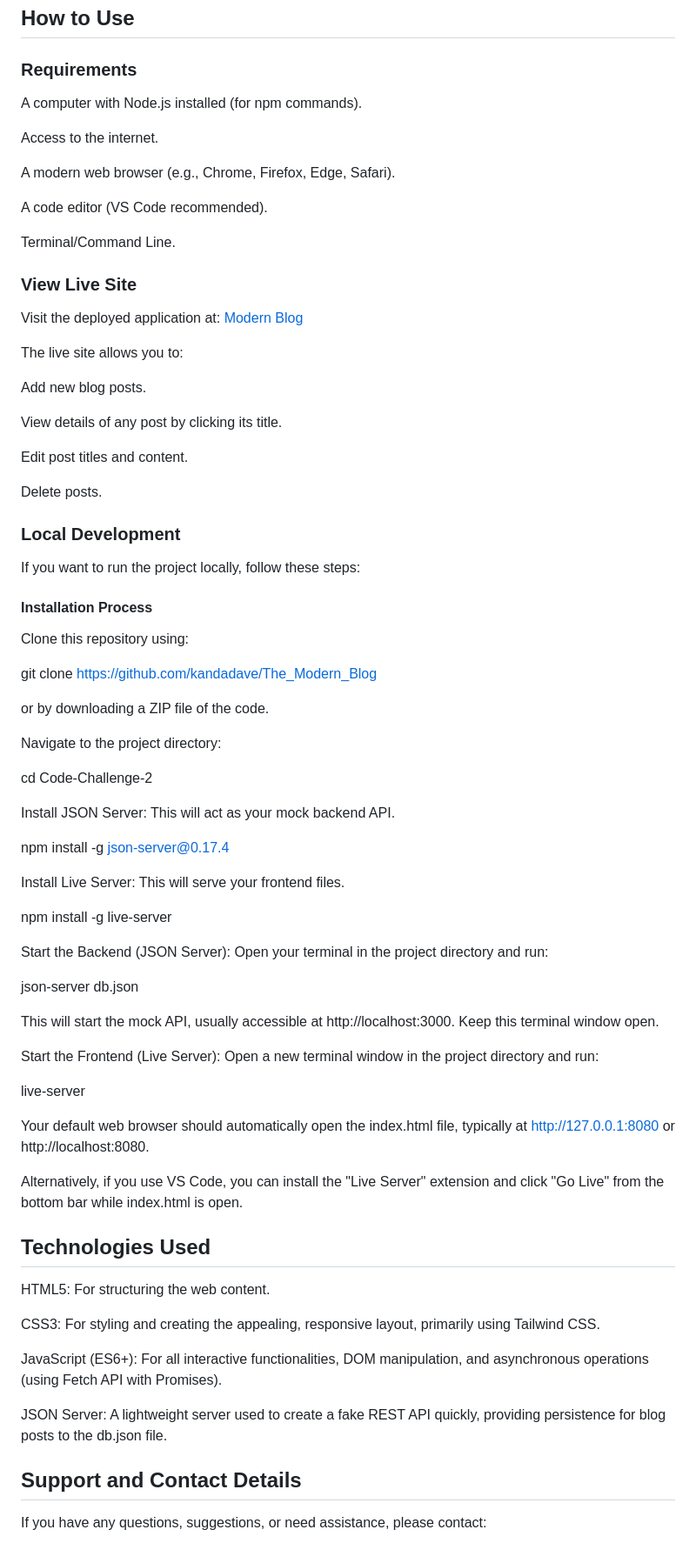
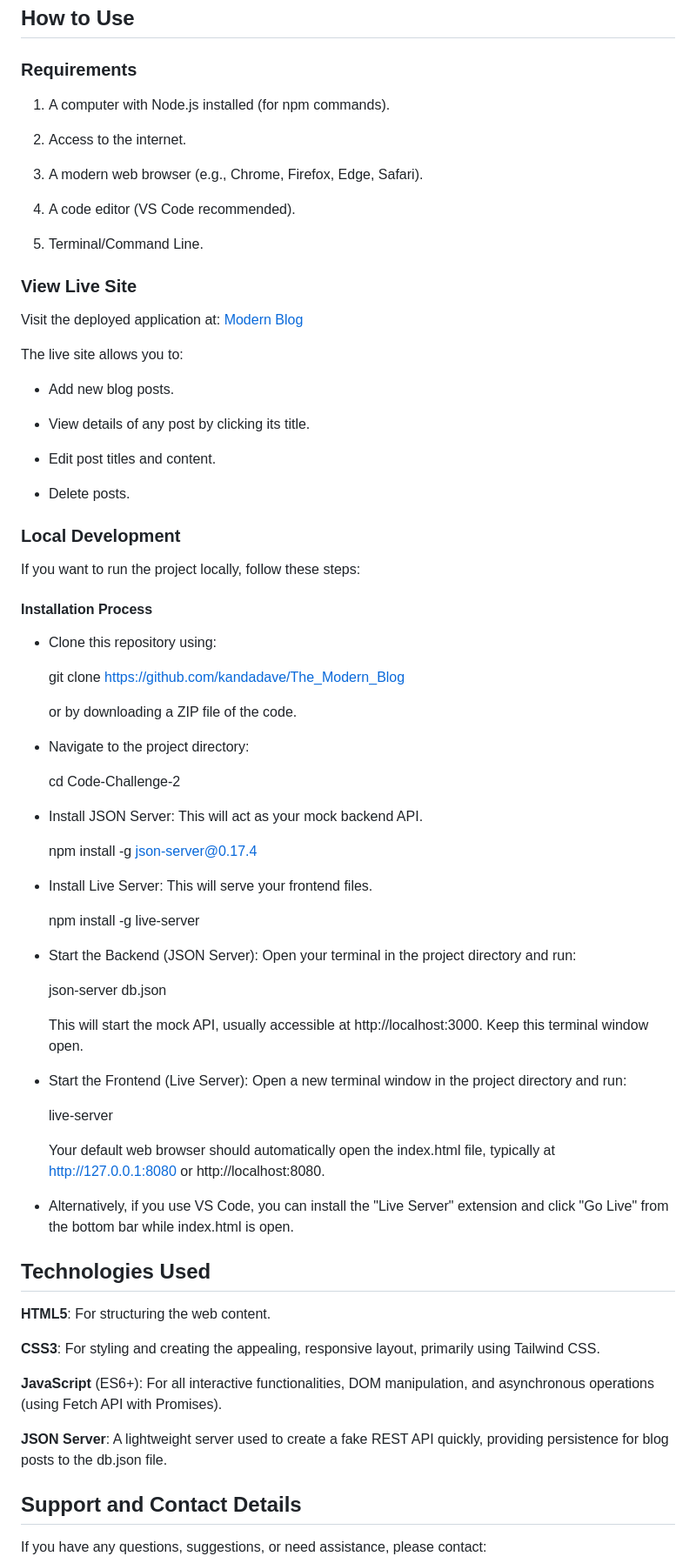
Before and after one commit to kandadave/The_Modern_Blog, a Markdown page: README.md, the part around the change. Shown at 87% size. GitHub-like rendering.

```diff
--- a/README.md
+++ b/README.md
@@ -26,74 +26,74 @@ Client-Side Operations: All DOM manipulations and content updates occur smoothly
 
 ## How to Use
 ### Requirements
-A computer with Node.js installed (for npm commands).
+1. A computer with Node.js installed (for npm commands).
 
-Access to the internet.
+2. Access to the internet.
 
-A modern web browser (e.g., Chrome, Firefox, Edge, Safari).
+3. A modern web browser (e.g., Chrome, Firefox, Edge, Safari).
 
-A code editor (VS Code recommended).
+4. A code editor (VS Code recommended).
 
-Terminal/Command Line.
+5. Terminal/Command Line.
 
 ### View Live Site
 Visit the deployed application at: [Modern Blog](https://kandadave.github.io/The_Modern_Blog/)
 
 The live site allows you to:
 
-Add new blog posts.
+- Add new blog posts.
 
-View details of any post by clicking its title.
+- View details of any post by clicking its title.
 
-Edit post titles and content.
+- Edit post titles and content.
 
-Delete posts.
+- Delete posts.
 
 ### Local Development
 If you want to run the project locally, follow these steps:
 
 #### Installation Process
 
-Clone this repository using:
+- Clone this repository using:
 
-git clone https://github.com/kandadave/The_Modern_Blog
+  git clone https://github.com/kandadave/The_Modern_Blog
 
-or by downloading a ZIP file of the code.
+   or by downloading a ZIP file of the code.
 
-Navigate to the project directory:
+- Navigate to the project directory:
 
-cd Code-Challenge-2
+  cd Code-Challenge-2
 
-Install JSON Server: This will act as your mock backend API.
+- Install JSON Server: This will act as your mock backend API.
 
-npm install -g json-server@0.17.4
+  npm install -g json-server@0.17.4
 
-Install Live Server: This will serve your frontend files.
+- Install Live Server: This will serve your frontend files.
 
-npm install -g live-server
+  npm install -g live-server
 
-Start the Backend (JSON Server): Open your terminal in the project directory and run:
+- Start the Backend (JSON Server): Open your terminal in the project directory and run:
 
-json-server db.json
+  json-server db.json
 
-This will start the mock API, usually accessible at http://localhost:3000. Keep this terminal window open.
+  This will start the mock API, usually accessible at http://localhost:3000. Keep this terminal window open.
 
-Start the Frontend (Live Server): Open a new terminal window in the project directory and run:
+- Start the Frontend (Live Server): Open a new terminal window in the project directory and run:
 
-live-server
+  live-server
 
-Your default web browser should automatically open the index.html file, typically at http://127.0.0.1:8080 or http://localhost:8080.
+  Your default web browser should automatically open the index.html file, typically at http://127.0.0.1:8080 or http://localhost:8080.
 
-Alternatively, if you use VS Code, you can install the "Live Server" extension and click "Go Live" from the bottom bar while index.html is open.
+- Alternatively, if you use VS Code, you can install the "Live Server" extension and click "Go Live" from the bottom bar while index.html is open.
 
 ## Technologies Used
-HTML5: For structuring the web content.
+**HTML5**: For structuring the web content.
 
-CSS3: For styling and creating the appealing, responsive layout, primarily using Tailwind CSS.
+**CSS3**: For styling and creating the appealing, responsive layout, primarily using Tailwind CSS.
 
-JavaScript (ES6+): For all interactive functionalities, DOM manipulation, and asynchronous operations (using Fetch API with Promises).
+**JavaScript** (ES6+): For all interactive functionalities, DOM manipulation, and asynchronous operations (using Fetch API with Promises).
 
-JSON Server: A lightweight server used to create a fake REST API quickly, providing persistence for blog posts to the db.json file.
+**JSON Server**: A lightweight server used to create a fake REST API quickly, providing persistence for blog posts to the db.json file.
 
 ## Support and Contact Details
 If you have any questions, suggestions, or need assistance, please contact:
```
